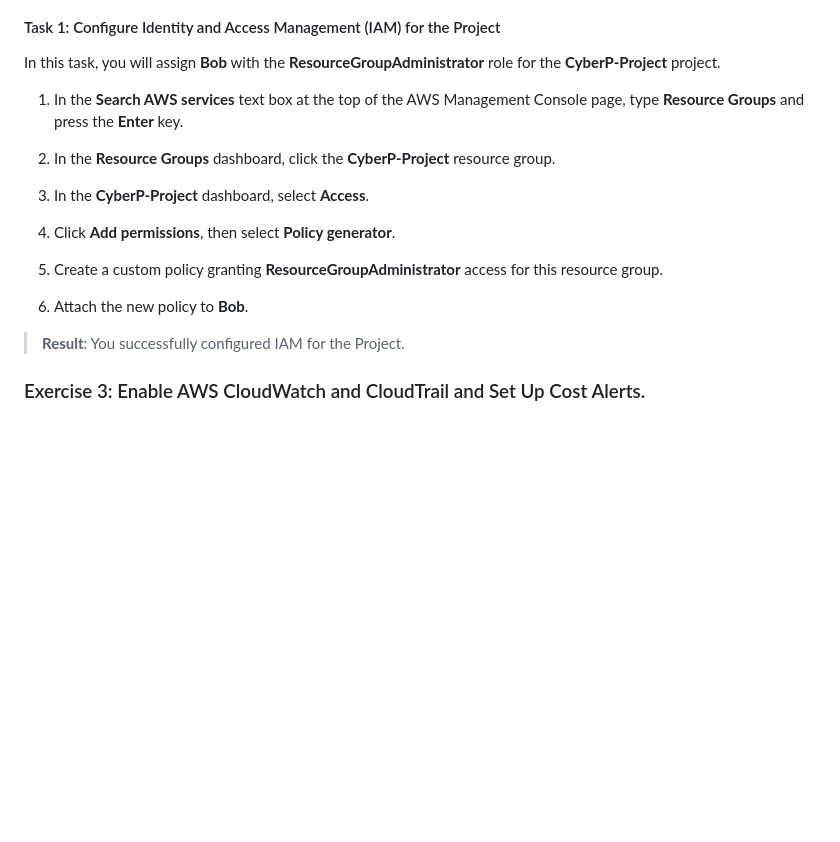
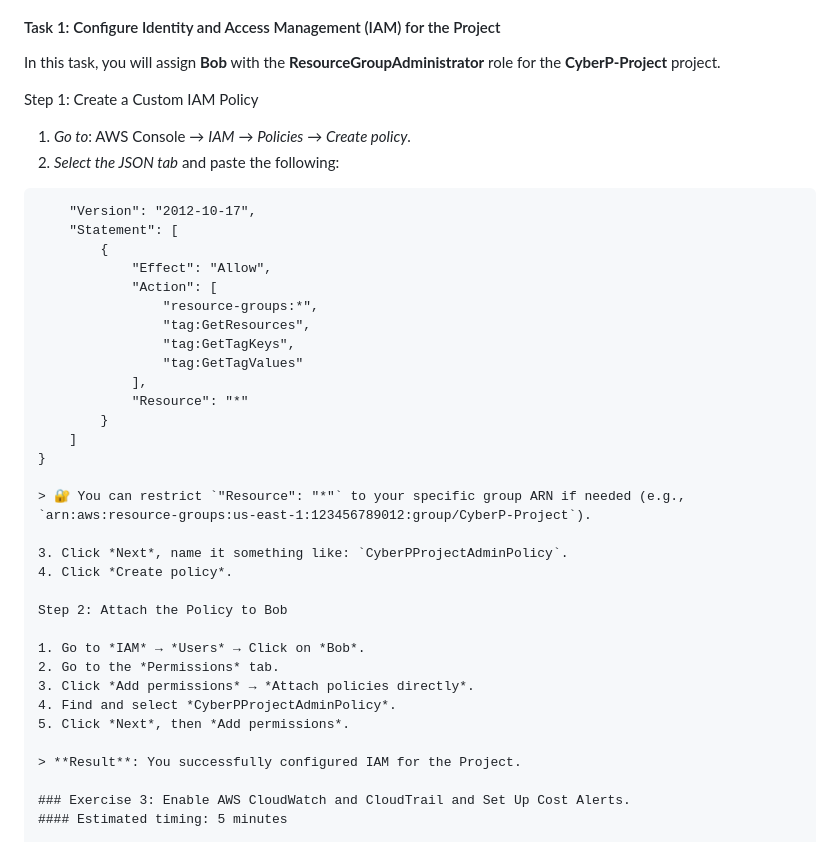
Before and after one commit to thecyberpreacher/cloud-project, a Markdown page: AWS/AWS-Project_1.md, the part around the change. GitHub-like rendering; blank space fills up the shorter version.

Commit message:
aws project 1 fix

````diff
--- a/AWS/AWS-Project_1.md
+++ b/AWS/AWS-Project_1.md
@@ -74,17 +74,39 @@ In this exercise, you will complete the following tasks:
 
 In this task, you will assign **Bob** with the **ResourceGroupAdministrator** role for the **CyberP-Project** project.
 
-1. In the **Search AWS services** text box at the top of the AWS Management Console page, type **Resource Groups** and press the **Enter** key.
+ Step 1: Create a Custom IAM Policy
 
-2. In the **Resource Groups** dashboard, click the **CyberP-Project** resource group.
+1. *Go to*: AWS Console → *IAM* → *Policies* → *Create policy*.
+2. *Select the JSON tab* and paste the following:
 
-3. In the **CyberP-Project** dashboard, select **Access**.
+```{
+    "Version": "2012-10-17",
+    "Statement": [
+        {
+            "Effect": "Allow",
+            "Action": [
+                "resource-groups:*",
+                "tag:GetResources",
+                "tag:GetTagKeys",
+                "tag:GetTagValues"
+            ],
+            "Resource": "*"
+        }
+    ]
+}
 
-4. Click **Add permissions**, then select **Policy generator**.
+> 🔐 You can restrict `"Resource": "*"` to your specific group ARN if needed (e.g., `arn:aws:resource-groups:us-east-1:123456789012:group/CyberP-Project`).
 
-5. Create a custom policy granting **ResourceGroupAdministrator** access for this resource group.
+3. Click *Next*, name it something like: `CyberPProjectAdminPolicy`.
+4. Click *Create policy*.
 
-6. Attach the new policy to **Bob**.
+Step 2: Attach the Policy to Bob
+
+1. Go to *IAM* → *Users* → Click on *Bob*.
+2. Go to the *Permissions* tab.
+3. Click *Add permissions* → *Attach policies directly*.
+4. Find and select *CyberPProjectAdminPolicy*.
+5. Click *Next*, then *Add permissions*.
 
 > **Result**: You successfully configured IAM for the Project.
 
````
